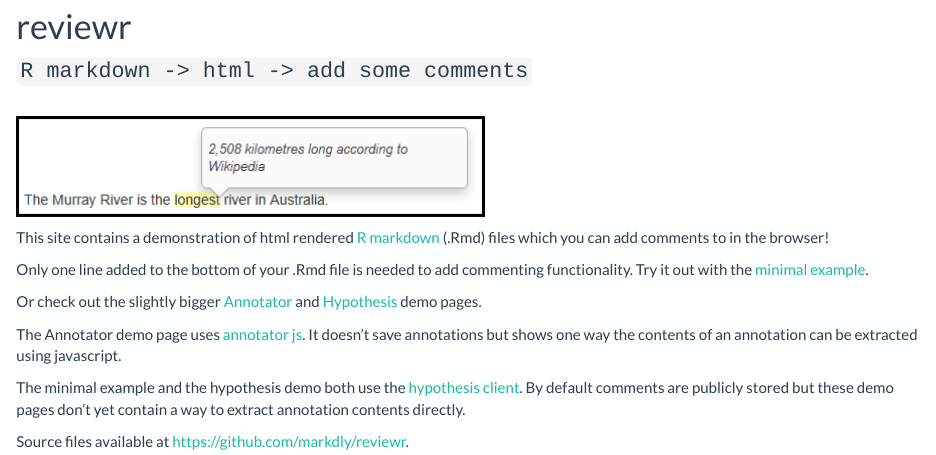
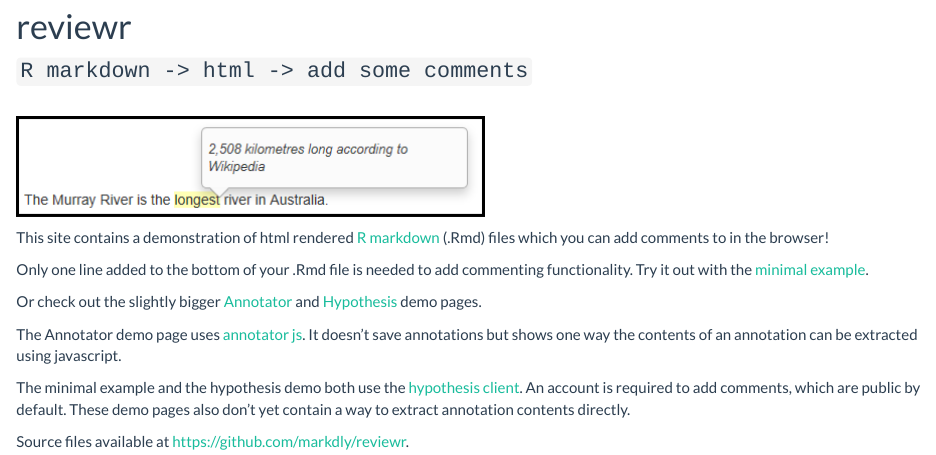
Before and after one commit to markdly/reviewr, an R Markdown document (index.Rmd): the page in a window 1100 px wide, from 70 px down. Rendered offline with R 4.5, knitr and Pandoc, with nearby package versions.

Commit message:
Account needed for Hypothesis demo comment

```diff
--- a/index.Rmd
+++ b/index.Rmd
@@ -17,6 +17,6 @@ Or check out the slightly bigger [Annotator](annotator_demo.html) and [Hypothesi
 
 The Annotator demo page uses [annotator js](http://annotatorjs.org/). It doesn't save annotations but shows one way the contents of an annotation can be extracted using javascript.
 
-The minimal example and the hypothesis demo both use the [hypothesis client](https://github.com/hypothesis/client). By default comments are publicly stored but these demo pages don't yet contain a way to extract annotation contents directly.
+The minimal example and the hypothesis demo both use the [hypothesis client](https://github.com/hypothesis/client). An account is required to add comments, which are public by default.  These demo pages also don't yet contain a way to extract annotation contents directly.
 
 Source files available at https://github.com/markdly/reviewr.
```
